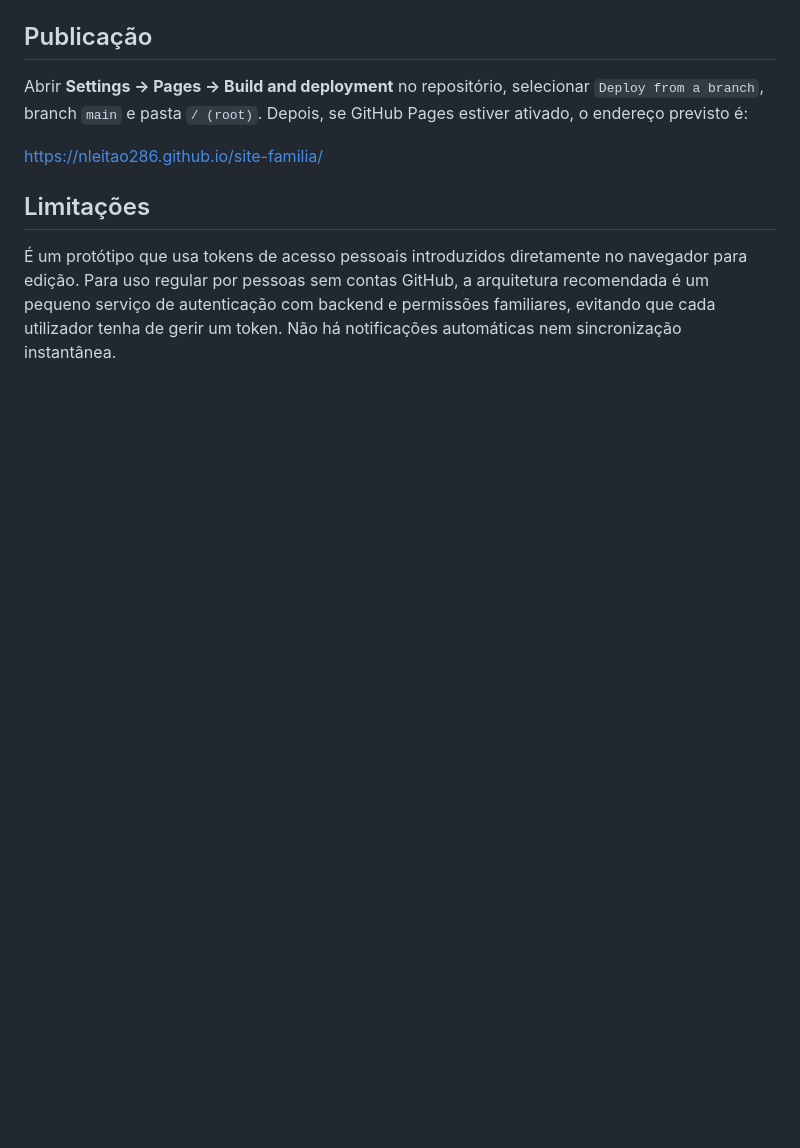
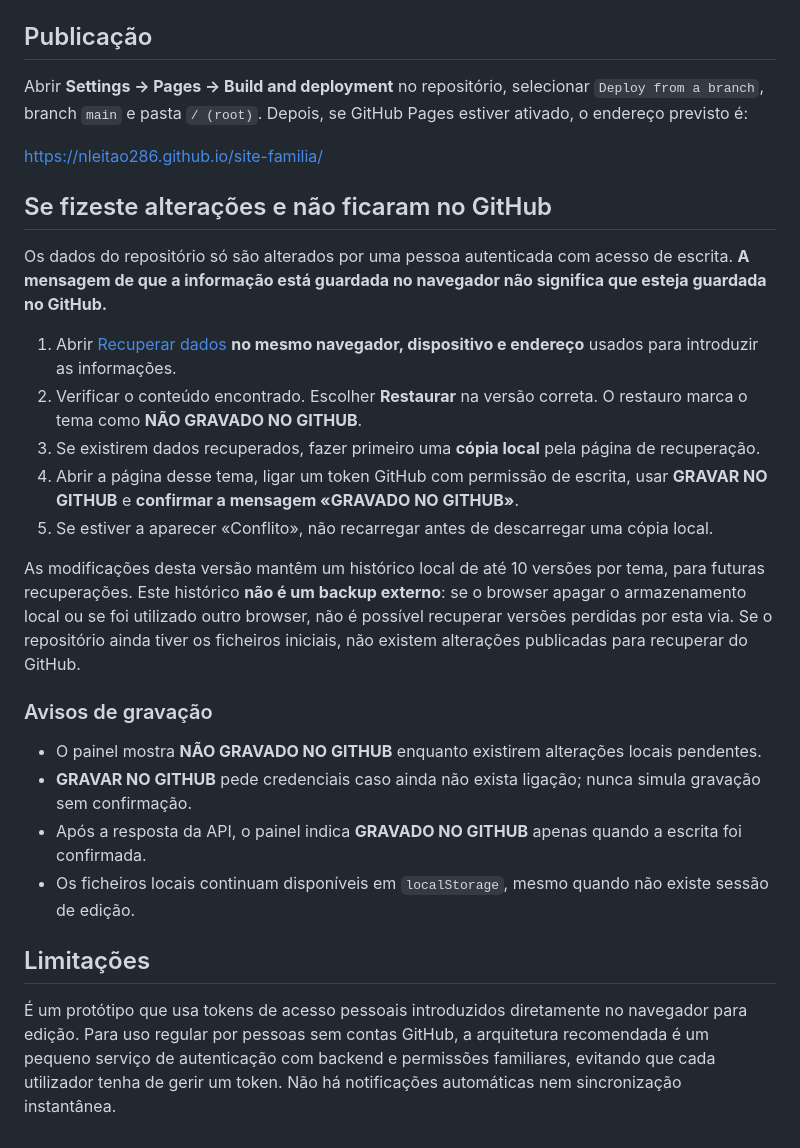
Before and after one commit to nleitao286/site-familia, a Markdown page: README.md, the part around the change. GitHub-like rendering; blank space fills up the shorter version.

Commit message:
Documentar recuperação de dados e confirmação de gravações no GitHub

```diff
--- a/README.md
+++ b/README.md
@@ -58,6 +58,25 @@ Abrir **Settings → Pages → Build and deployment** no repositório, seleciona
 
 https://nleitao286.github.io/site-familia/
 
+## Se fizeste alterações e não ficaram no GitHub
+
+Os dados do repositório só são alterados por uma pessoa autenticada com acesso de escrita. **A mensagem de que a informação está guardada no navegador não significa que esteja guardada no GitHub.**
+
+1. Abrir [Recuperar dados](recuperar.html) **no mesmo navegador, dispositivo e endereço** usados para introduzir as informações.
+2. Verificar o conteúdo encontrado. Escolher **Restaurar** na versão correta. O restauro marca o tema como **NÃO GRAVADO NO GITHUB**.
+3. Se existirem dados recuperados, fazer primeiro uma **cópia local** pela página de recuperação.
+4. Abrir a página desse tema, ligar um token GitHub com permissão de escrita, usar **GRAVAR NO GITHUB** e **confirmar a mensagem «GRAVADO NO GITHUB»**.
+5. Se estiver a aparecer «Conflito», não recarregar antes de descarregar uma cópia local.
+
+As modificações desta versão mantêm um histórico local de até 10 versões por tema, para futuras recuperações. Este histórico **não é um backup externo**: se o browser apagar o armazenamento local ou se foi utilizado outro browser, não é possível recuperar versões perdidas por esta via. Se o repositório ainda tiver os ficheiros iniciais, não existem alterações publicadas para recuperar do GitHub.
+
+### Avisos de gravação
+
+- O painel mostra **NÃO GRAVADO NO GITHUB** enquanto existirem alterações locais pendentes.
+- **GRAVAR NO GITHUB** pede credenciais caso ainda não exista ligação; nunca simula gravação sem confirmação.
+- Após a resposta da API, o painel indica **GRAVADO NO GITHUB** apenas quando a escrita foi confirmada.
+- Os ficheiros locais continuam disponíveis em `localStorage`, mesmo quando não existe sessão de edição.
+
 ## Limitações
 
 É um protótipo que usa tokens de acesso pessoais introduzidos diretamente no navegador para edição. Para uso regular por pessoas sem contas GitHub, a arquitetura recomendada é um pequeno serviço de autenticação com backend e permissões familiares, evitando que cada utilizador tenha de gerir um token. Não há notificações automáticas nem sincronização instantânea.
```
